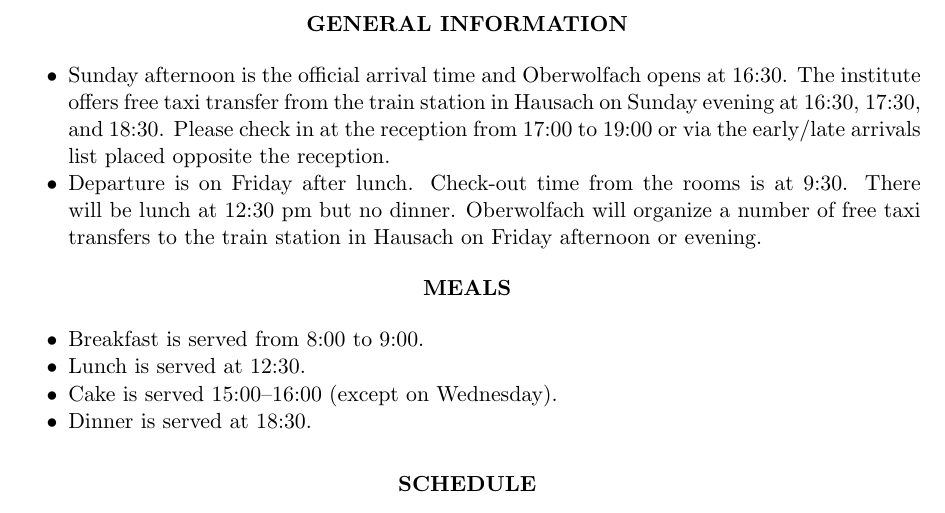
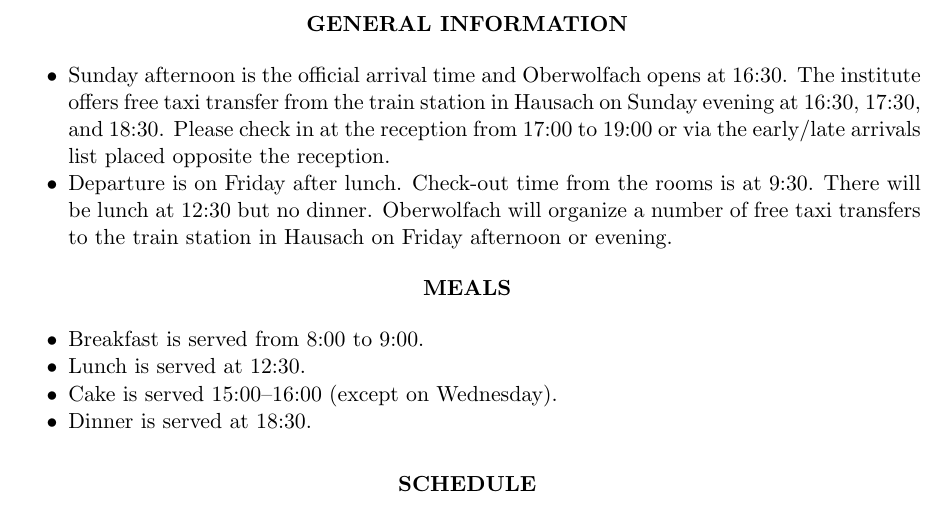
Before and after one commit to jakobnordstrom/Oberwolfach2413_ScheduleAndReport, a LaTeX document (Schedule_Oberwolfach2413/Oberwolfach_2413_FullSchedulePlusAbstracts.tex): part of page 1 of 10, cut so that both start at the same text. Compiled offline with pdfLaTeX.

Commit message:
Creating Oberwolfach 2413 repository

```diff
--- a/Schedule_Oberwolfach2413/Oberwolfach_2413_FullSchedulePlusAbstracts.tex
+++ b/Schedule_Oberwolfach2413/Oberwolfach_2413_FullSchedulePlusAbstracts.tex
@@ -95,7 +95,7 @@
 \item
   Departure is on Friday after lunch.
   Check-out time from the rooms is at 9:30. There will be
-  lunch at 12:30 pm but no dinner. Oberwolfach will
+  lunch at 12:30 but no dinner. Oberwolfach will
   organize a number of free taxi transfers to the train
   station in Hausach on Friday afternoon or evening.
 \end{compactitem}
```
Also changed, not shown: Schedule_Oberwolfach2413/Oberwolfach_2413_FullSchedulePlusAbstracts.tex (2 more changed lines).
